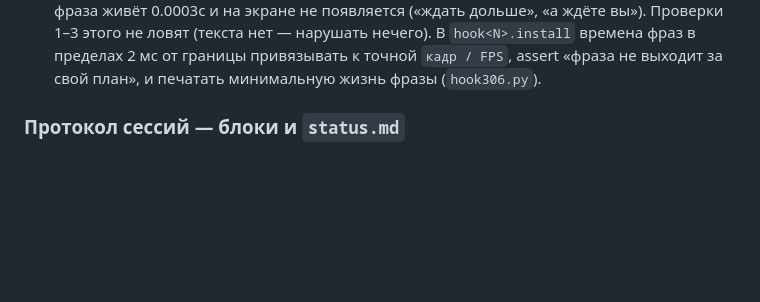
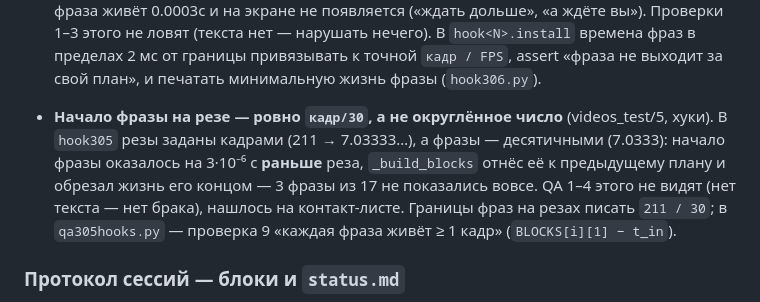
Before and after one commit to VladimirKalajcidi/reels-montage-guide, a Markdown page: START-HERE.md, the part around the change. Drawn GitHub-style; blank space fills up the shorter version.

Commit message:
Урок videos_test/5 (хуки): начало фразы на резе — ровно кадр/30, иначе фраза уходит в прошлый план и не показывается
Co-Authored-By: Claude Opus 5.5 <noreply@anthropic.com>

```diff
--- a/START-HERE.md
+++ b/START-HERE.md
@@ -595,6 +595,11 @@
   его концу — фраза живёт 0.0003с и на экране не появляется («ждать дольше», «а ждёте вы»). Проверки 1–3 этого не ловят
   (текста нет — нарушать нечего). В `hook<N>.install` времена фраз в пределах 2 мс от границы привязывать к точной
   `кадр / FPS`, assert «фраза не выходит за свой план», и печатать минимальную жизнь фразы (`hook306.py`).
+- **Начало фразы на резе — ровно `кадр/30`, а не округлённое число** (videos_test/5, хуки). В `hook305` резы заданы кадрами
+  (211 → 7.03333…), а фразы — десятичными (7.0333): начало фразы оказалось на 3·10⁻⁶ с **раньше** реза, `_build_blocks`
+  отнёс её к предыдущему плану и обрезал жизнь его концом — 3 фразы из 17 не показались вовсе. QA 1–4 этого не видят
+  (нет текста — нет брака), нашлось на контакт-листе. Границы фраз на резах писать `211 / 30`; в `qa305hooks.py` —
+  проверка 9 «каждая фраза живёт ≥ 1 кадр» (`BLOCKS[i][1] − t_in`).
 
 ### Протокол сессий — блоки и `status.md`
 
```
